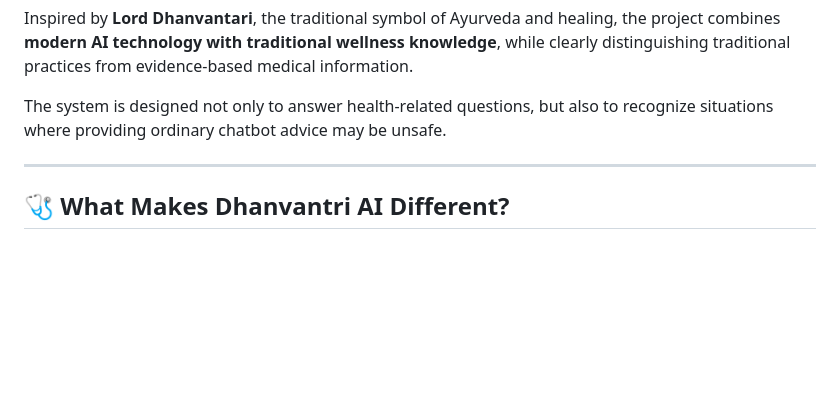
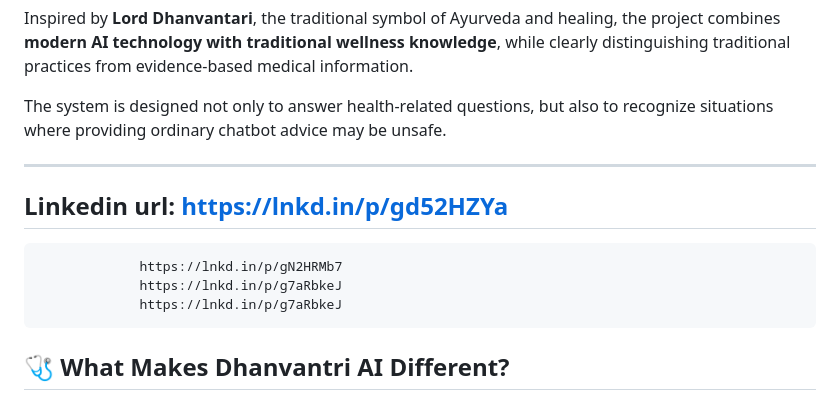
Before and after one commit to MeenaTharshini/Dhanvantri-MedicalBot, a Markdown page: README.md, the part around the change. GitHub-like rendering; blank space fills up the shorter version.

Commit message:
Add LinkedIn URLs to README
Added LinkedIn URLs to the README file.

```diff
--- a/README.md
+++ b/README.md
@@ -9,6 +9,10 @@ Inspired by **Lord Dhanvantari**, the traditional symbol of Ayurveda and healing
 The system is designed not only to answer health-related questions, but also to recognize situations where providing ordinary chatbot advice may be unsafe.
 
 ---
+## Linkedin url: https://lnkd.in/p/gd52HZYa
+                 https://lnkd.in/p/gN2HRMb7
+                 https://lnkd.in/p/g7aRbkeJ
+                 https://lnkd.in/p/g7aRbkeJ
 
 ## 🩺 What Makes Dhanvantri AI Different?
 
```
